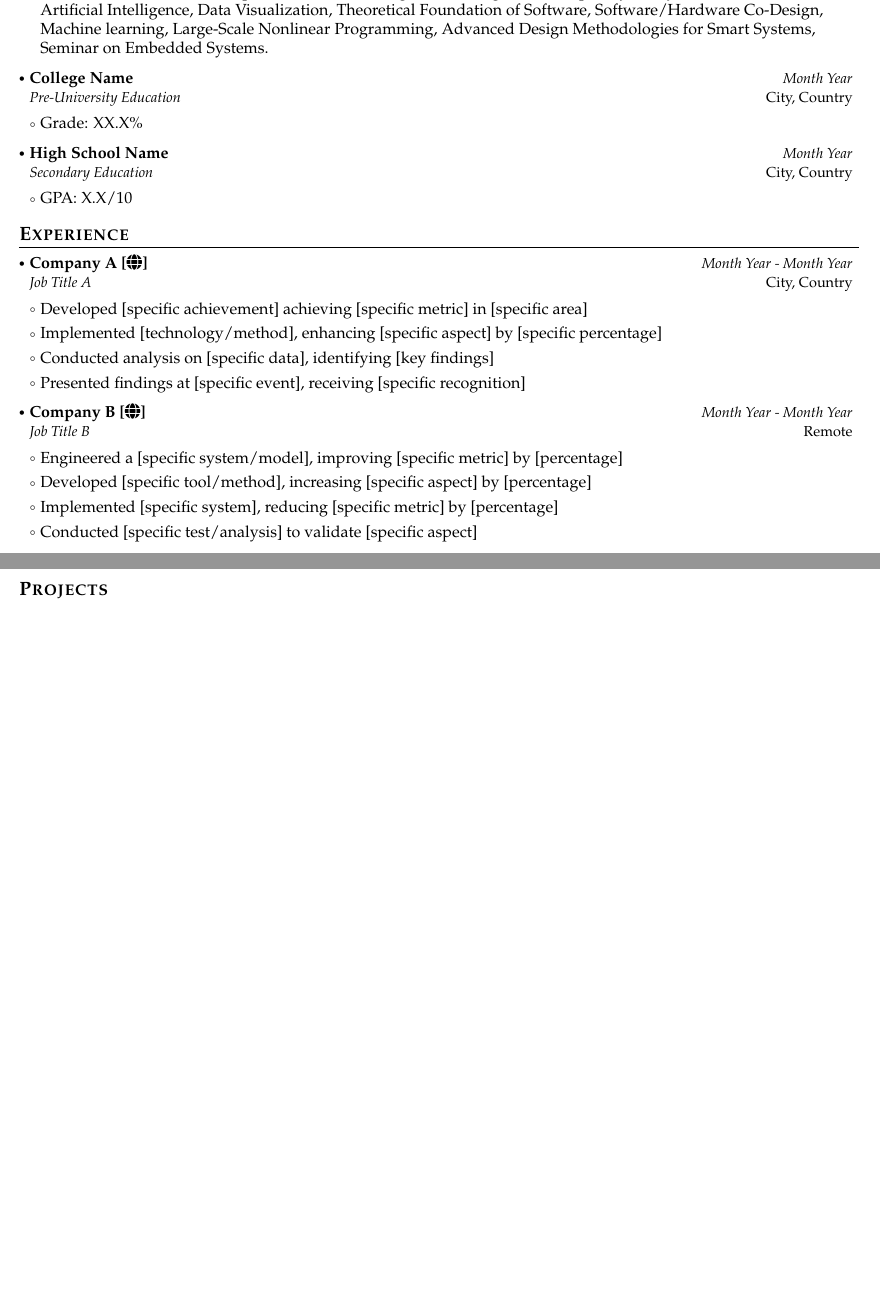
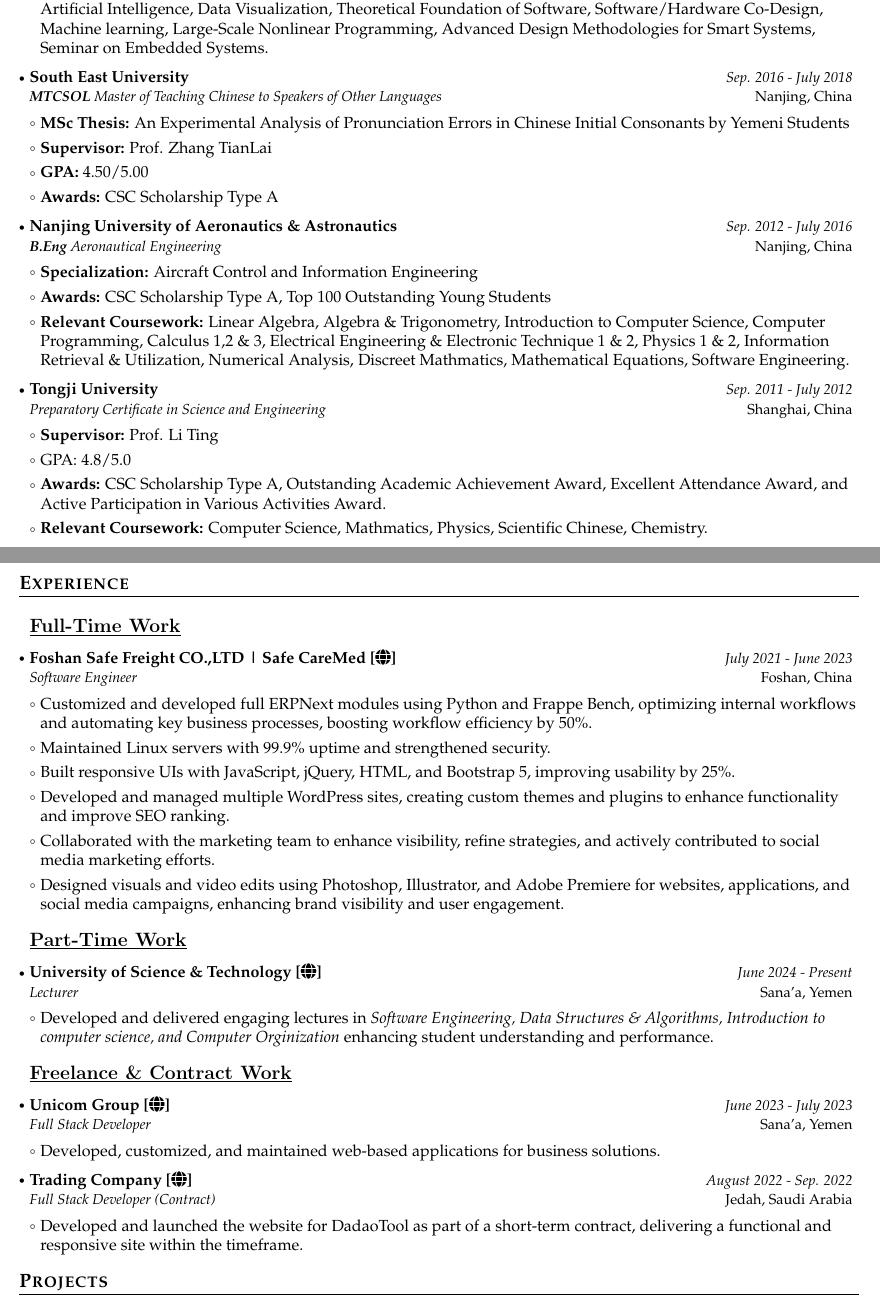
Before and after one commit to radwanCS/radwan_latex_CV, a LaTeX document (main.tex): two parts of pages 1 and 2 of 3 before the commit and two parts of pages 1 and 2 of 4 after it, joined at a grey line, cut so that both start at the same text, the shorter picture padded with empty space. Compiled offline with pdfLaTeX.

Commit message:
added experience and finsihed the education section

```diff
--- a/main.tex
+++ b/main.tex
@@ -240,48 +243,101 @@
 	\resumeItemListEnd
 
 	\resumeSubheading
-	{College Name}{City, Country}
-	{Pre-University Education}{Month Year}
+	{South East University}{Nanjing, China}
+	{\textbf{MTCSOL} Master of Teaching Chinese to Speakers of Other Languages }{Sep. 2016 - July 2018}
 	\resumeItemListStart
-	\item Grade: XX.X\%
+	\item \textbf{MSc Thesis:} An Experimental Analysis of Pronunciation Errors in Chinese Initial Consonants by Yemeni Students
+	\item \textbf{Supervisor:} Prof. Zhang TianLai
+	\item \textbf{GPA:} 4.50/5.00
+	\item \textbf{Awards:} CSC Scholarship Type A
 	\resumeItemListEnd
 
 	\resumeSubheading
-	{High School Name}{City, Country}
-	{Secondary Education}{Month Year}
+	{Nanjing University of Aeronautics \& Astronautics}{Nanjing, China}
+	{\textbf{B.Eng} Aeronautical Engineering}{Sep. 2012 - July 2016}
 	\resumeItemListStart
-	\item GPA: X.X/10
+	\item \textbf{Specialization:} Aircraft Control and Information Engineering
+	\item \textbf{Awards:} CSC Scholarship Type A, Top 100 Outstanding Young Students
+	\item \textbf{Relevant Coursework:} Linear Algebra, Algebra \& Trigonometry, Introduction to Computer Science, Computer Programming, Calculus 1,2 \& 3, Electrical Engineering \& Electronic Technique 1 \& 2, Physics 1 \& 2, Information Retrieval \& Utilization, Numerical Analysis, Discreet Mathmatics, Mathematical Equations, Software Engineering.
+	\resumeItemListEnd
+
+	\resumeSubheading
+	{Tongji University}{Shanghai, China}
+	{Preparatory Certificate in Science and Engineering}{Sep. 2011 - July 2012}
+	\resumeItemListStart
+	\item \textbf{Supervisor:} Prof. Li Ting
+	\item GPA: 4.8/5.0
+	\item \textbf{Awards:} CSC Scholarship Type A, Outstanding Academic Achievement Award, Excellent Attendance Award, and Active Participation in Various Activities Award.
+	\item \textbf{Relevant Coursework:} Computer Science, Mathmatics, Physics, Scientific Chinese, Chemistry.
 	\resumeItemListEnd
 
 	\resumeSubHeadingListEnd
 	\vspace{-6mm}
-
 	% Education Ends
 
+	% Experience Starts
 	\section{\textbf{Experience}}
-	\vspace{-0.4mm}
+	\vspace{2mm}
+
 	\resumeSubHeadingListStart
+
+	\subsection*{\underline{Full-Time Work}}
+	\vspace{-1mm}
+
 	\resumeSubheading
-	{{Company A [\href{https://www.companya.com}{\faIcon{globe}}]}}{City, Country}
-	{Job Title A}{Month Year - Month Year}
+	{Foshan Safe Freight CO.,LTD | Safe CareMed [\href{https://www.safecaremd.com/}{\faIcon{globe}}]}{Foshan, China}
+	{Software Engineer}{July 2021 - June 2023}
 	\resumeItemListStart
-	\item Developed [specific achievement] achieving [specific metric] in [specific area]
-	\item Implemented [technology/method], enhancing [specific aspect] by [specific percentage]
-	\item Conducted analysis on [specific data], identifying [key findings]
-	\item Presented findings at [specific event], receiving [specific recognition]
+	\item Customized and developed full ERPNext modules using Python and Frappe Bench, optimizing internal workflows and automating key business processes, boosting workflow efficiency by 50\%.
+	\item Maintained Linux servers with 99.9\% uptime and strengthened security.
+	\item Built responsive UIs with JavaScript, jQuery, HTML, and Bootstrap 5, improving usability by 25\%.
+	\item Developed and managed multiple WordPress sites, creating custom themes and plugins to enhance functionality and improve SEO ranking.
+	\item Collaborated with the marketing team to enhance visibility, refine strategies, and actively contributed to social media marketing efforts.
+	\item Designed visuals and video edits using Photoshop, Illustrator, and Adobe Premiere for websites, applications, and social media campaigns, enhancing brand visibility and user engagement.
 	\resumeItemListEnd
+
+	\vspace{-3mm}
+	\subsection*{\underline{Part-Time Work}}
+	\vspace{-3mm}
+
 	\resumeSubheading
-	{Company B [\href{https://www.companyb.com}{\faIcon{globe}}]}{Remote}
-	{Job Title B}{Month Year - Month Year}
+	{{University of Science \& Technology [\href{https://ust.edu.ye/cit/}{\faIcon{globe}}]}}{Sana'a, Yemen}
+	{Lecturer}{June 2024 - Present}
 	\resumeItemListStart
-	\item Engineered a [specific system/model], improving [specific metric] by [percentage]
-	\item Developed [specific tool/method], increasing [specific aspect] by [percentage]
-	\item Implemented [specific system], reducing [specific metric] by [percentage]
-	\item Conducted [specific test/analysis] to validate [specific aspect]
+    \item Developed and delivered engaging lectures in \emph{Software Engineering, Data Structures \& Algorithms, Introduction to computer science, and Computer Orginization} enhancing student understanding and performance.
 	\resumeItemListEnd
+
+	\vspace{-3mm}
+	\subsection*{\underline{Freelance \& Contract Work}}
+	\vspace{-3mm}
+
+	\resumeSubheading
+	{{Unicom Group [\href{https://www.unicomg.com}{\faIcon{globe}}]}}{Sana'a, Yemen}
+	{Full Stack Developer}{June 2023 - July 2023}
+	\resumeItemListStart
+	\item Developed, customized, and maintained web-based applications for business solutions.
+	\resumeItemListEnd
+
+	\resumeSubheading
+	{{Trading Company [\href{https://www.dadaotool.com}{\faIcon{globe}}]}}{Jedah, Saudi Arabia}
+	{Full Stack Developer (Contract)}{August 2022 - Sep. 2022}
+	\resumeItemListStart
+	\item Developed and launched the website for DadaoTool as part of a short-term contract, delivering a functional and responsive site within the timeframe.
+	\resumeItemListEnd
+
+	%\resumeSubheading
+	%{{Prodigy Systems [\href{https://www.prodigy-sys.com/}{\faIcon{globe}}]}}{Sana'a, Yemen}
+	%{AI Engineer}{July 2023 - August 2023}
+	%\resumeItemListStart
+    %\item
+	%\resumeItemListEnd
+
 	\resumeSubHeadingListEnd
 	\vspace{-6mm}
+	% Experience Ends
 
+
+	% Projects Starts
 	\section{\textbf{Projects}}
 	\vspace{-0.4mm}
 	\resumeSubHeadingListStart
```
Also changed, not shown: main.pdf, main.tex (5 more changed lines). Lines whose indentation alone changed are shown as unchanged.
